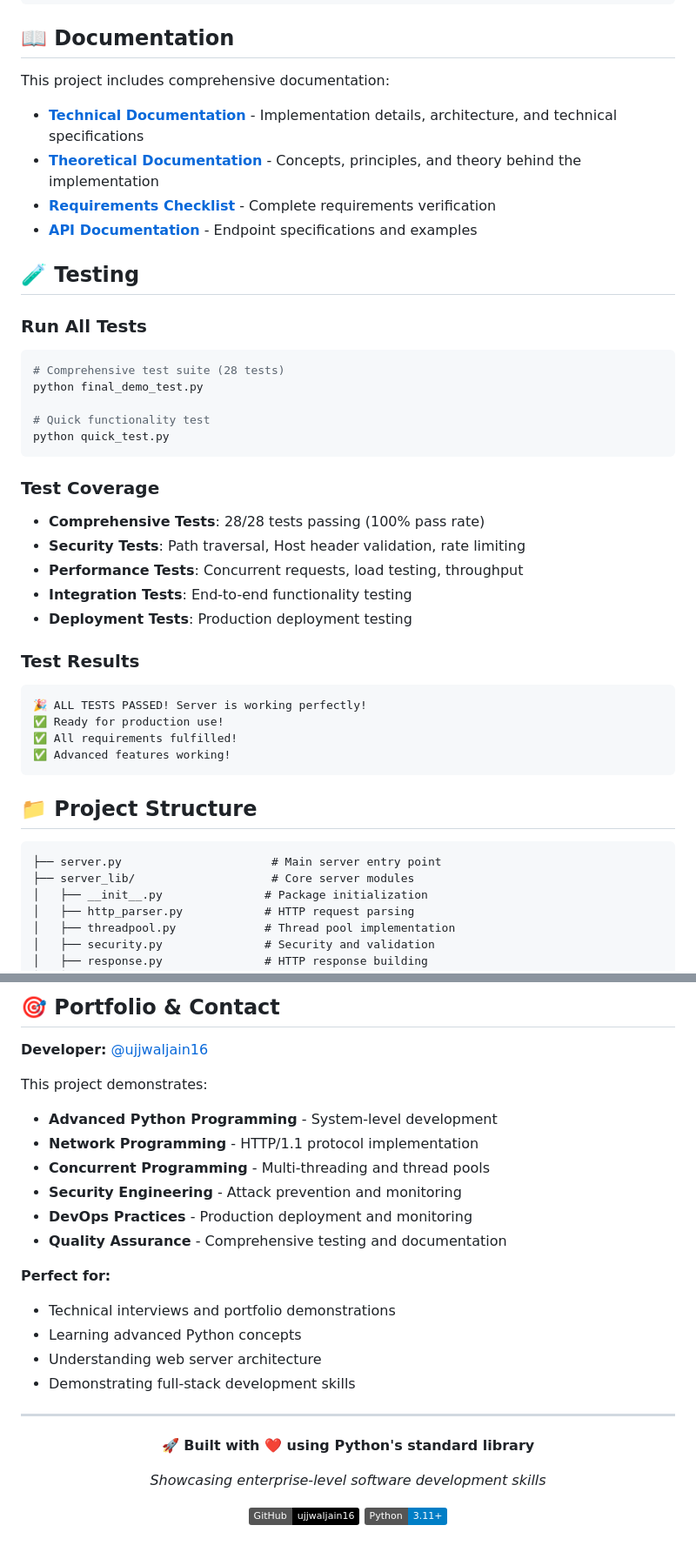
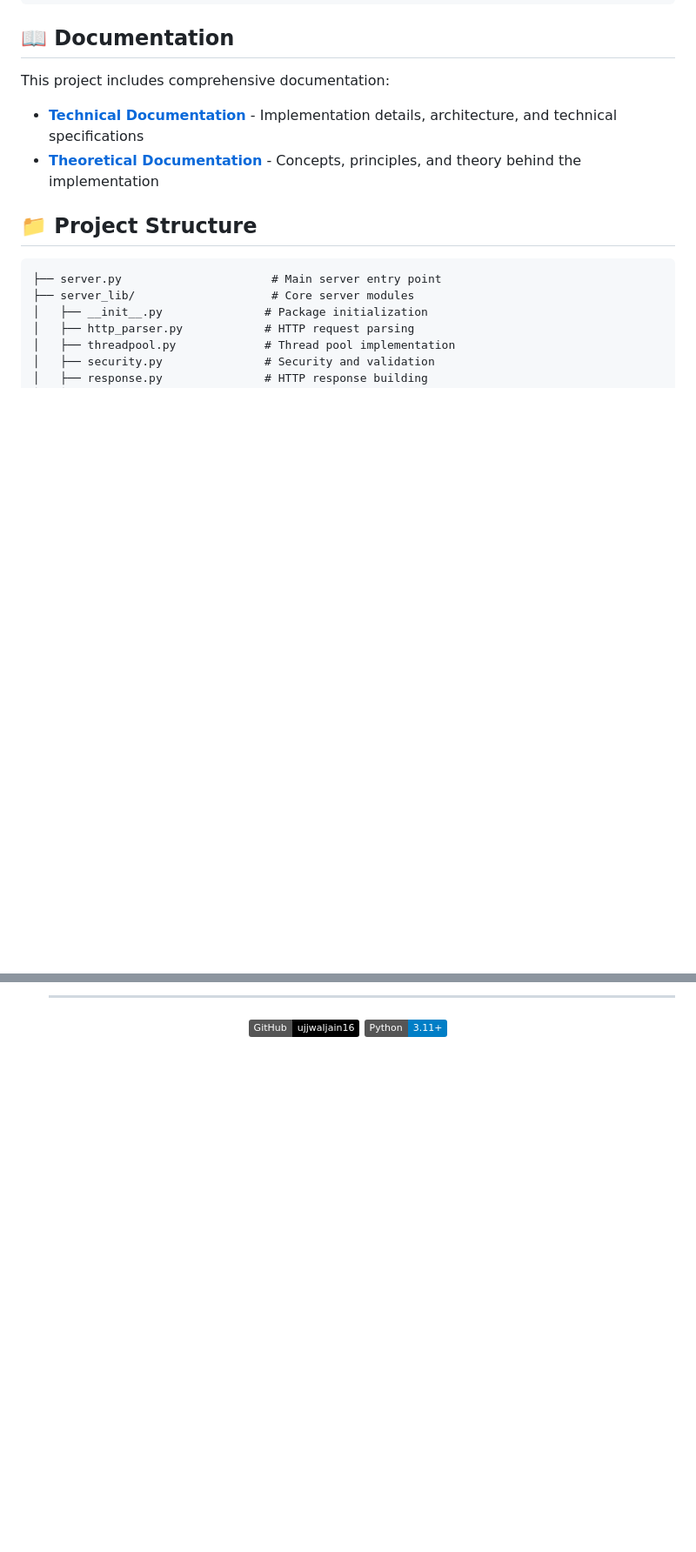
Before and after one commit to Ujjwaljain16/HttpServer, a Markdown page: README.md, 2 parts joined by grey strips. Shown at 87% size. Drawn GitHub-style; badges without logos; blank space fills up the shorter version.

````diff
--- a/README.md
+++ b/README.md
@@ -198,34 +181,7 @@ This project includes comprehensive documentation:
 
 - **[Technical Documentation](TECHNICAL_DOCUMENTATION.md)** - Implementation details, architecture, and technical specifications
 - **[Theoretical Documentation](THEORETICAL_DOCUMENTATION.md)** - Concepts, principles, and theory behind the implementation
-- **[Requirements Checklist](REQUIREMENTS_CHECKLIST.md)** - Complete requirements verification
-- **[API Documentation](#api-endpoints)** - Endpoint specifications and examples
 
-## 🧪 Testing
-
-### Run All Tests
-```bash
-# Comprehensive test suite (28 tests)
-python final_demo_test.py
-
-# Quick functionality test
-python quick_test.py
-```
-
-### Test Coverage
-- **Comprehensive Tests**: 28/28 tests passing (100% pass rate)
-- **Security Tests**: Path traversal, Host header validation, rate limiting
-- **Performance Tests**: Concurrent requests, load testing, throughput
-- **Integration Tests**: End-to-end functionality testing
-- **Deployment Tests**: Production deployment testing
-
-### Test Results
-```
-🎉 ALL TESTS PASSED! Server is working perfectly!
-✅ Ready for production use!
-✅ All requirements fulfilled!
-✅ Advanced features working!
-```
 
 ## 📁 Project Structure
 
@@ -444,30 +289,7 @@ This project is licensed under the MIT License - see the [LICENSE](LICENSE) file
-## 🎯 Portfolio & Contact
-
-**Developer:** [@ujjwaljain16](https://github.com/ujjwaljain16)
-
-This project demonstrates:
-- **Advanced Python Programming** - System-level development
-- **Network Programming** - HTTP/1.1 protocol implementation
-- **Concurrent Programming** - Multi-threading and thread pools
-- **Security Engineering** - Attack prevention and monitoring
-- **DevOps Practices** - Production deployment and monitoring
-- **Quality Assurance** - Comprehensive testing and documentation
-
-**Perfect for:**
-- Technical interviews and portfolio demonstrations
-- Learning advanced Python concepts
-- Understanding web server architecture
-- Demonstrating full-stack development skills
-
----
+  ---
 
 <div align="center">
 
-**🚀 Built with ❤️ using Python's standard library**
-
-*Showcasing enterprise-level software development skills*
-
 [![GitHub](https://img.shields.io/badge/GitHub-ujjwaljain16-black.svg)](https://github.com/ujjwaljain16)
 [![Python](https://img.shields.io/badge/Python-3.11+-blue.svg)](https://python.org)
-
 </div>
````
Also changed, not shown: other parts of README.md (+2 -130 lines).
